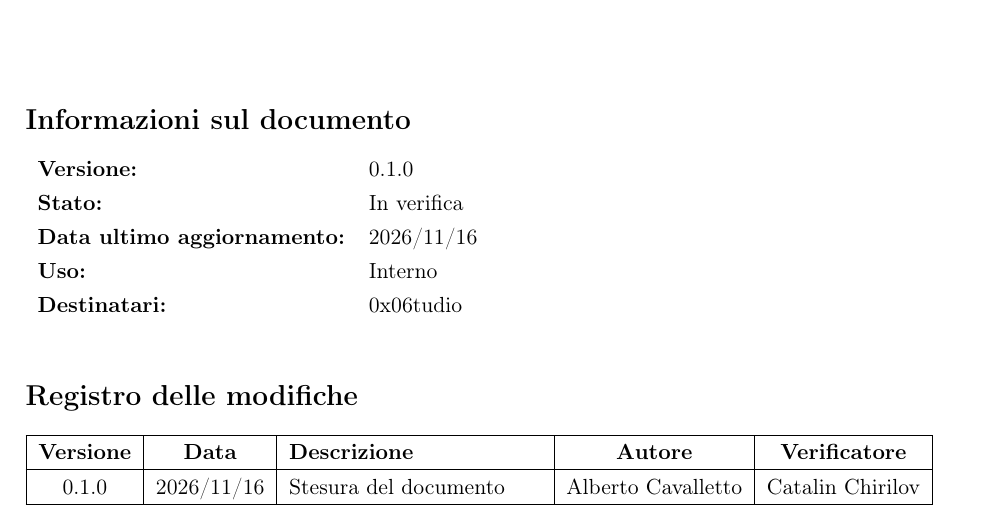
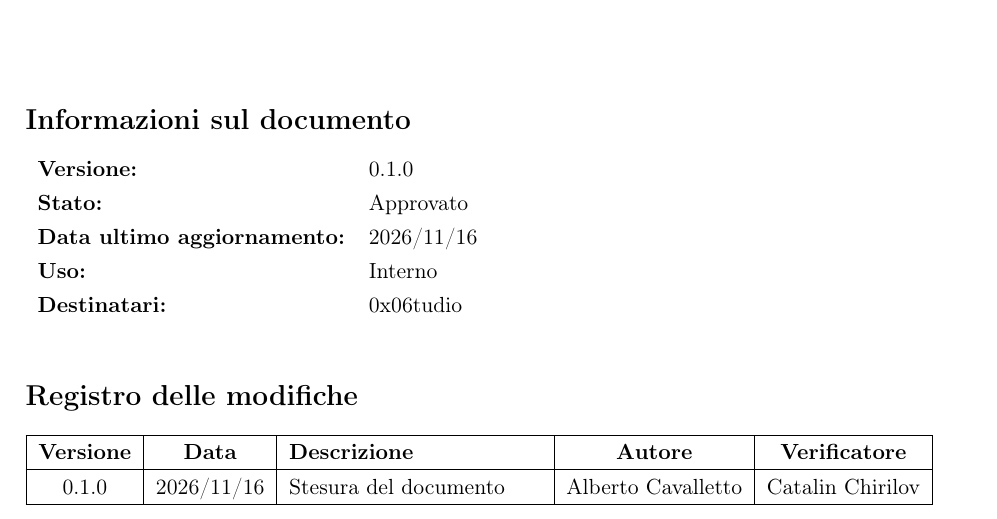
Before and after one commit to 0x06tudio/docs, a LaTeX document (src/tecnologie_esplorative/Studio_Tecnologico_Modulo5_AI_Code_Analysis.tex): part of page 1 of 6, cut so that both start at the same text. Compiled offline with pdfLaTeX.

Commit message:
Approvato documento Studio_Tecnologico_Modulo5_AI_Code_Analysis

```diff
--- a/src/tecnologie_esplorative/Studio_Tecnologico_Modulo5_AI_Code_Analysis.tex
+++ b/src/tecnologie_esplorative/Studio_Tecnologico_Modulo5_AI_Code_Analysis.tex
@@ -21,7 +21,7 @@
 \newcommand{\DocShortTitle}{Studio Tecnologico -- Modulo 5: AI Code Analysis}
 \newcommand{\DocSubtitle}{Approfondimento Tecnologico Modulo 5 -- Progetto SpecCheck (Capitolato C9)}
 \newcommand{\DocVersion}{0.1.0}
-\newcommand{\DocStatus}{In verifica} % Bozza | In verifica | Approvato
+\newcommand{\DocStatus}{Approvato} % Bozza | In verifica | Approvato
 \newcommand{\DocDate}{2026/11/16}
 \newcommand{\DocUsage}{Interno} % Interno | Esterno
 \newcommand{\DocRecipients}{0x06tudio}
```
Also changed, not shown: out/tecnologie_esplorative/Studio_Tecnologico_Modulo5_AI_Code_Analysis.pdf.
